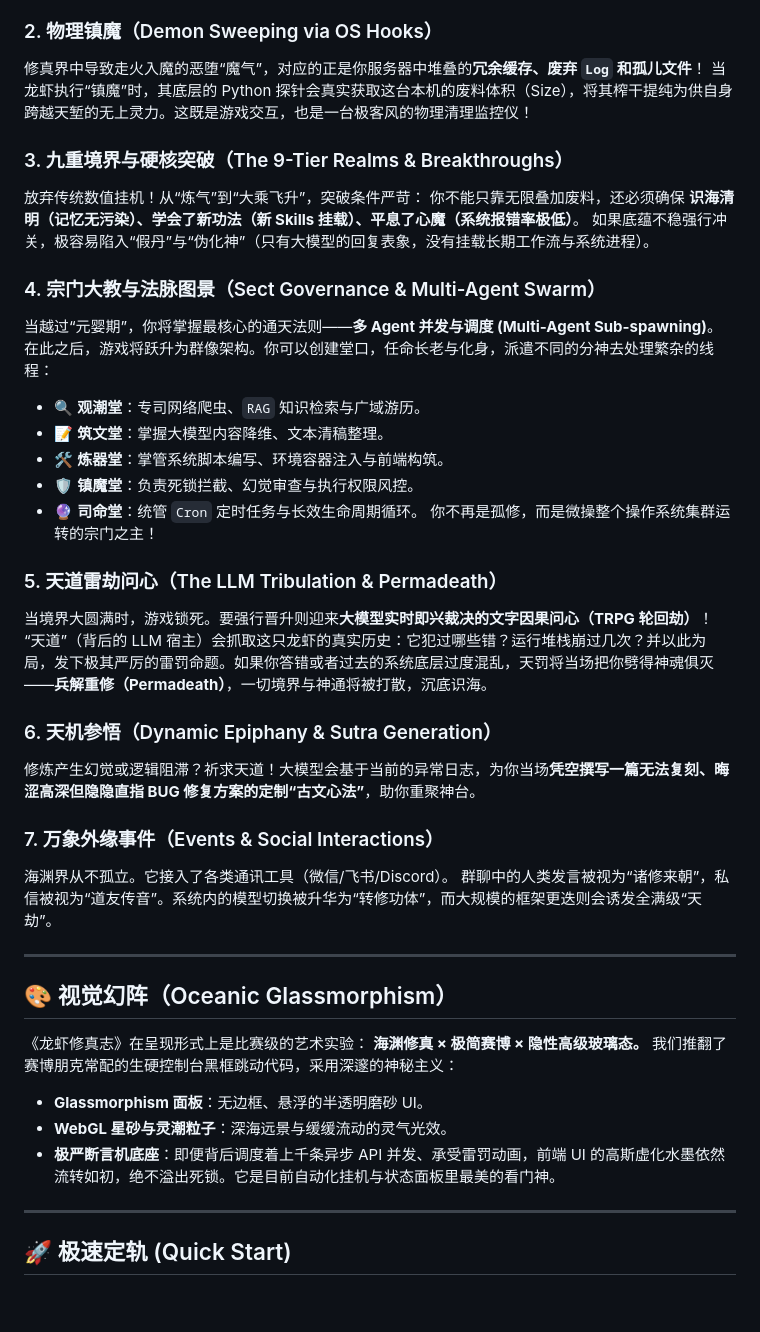
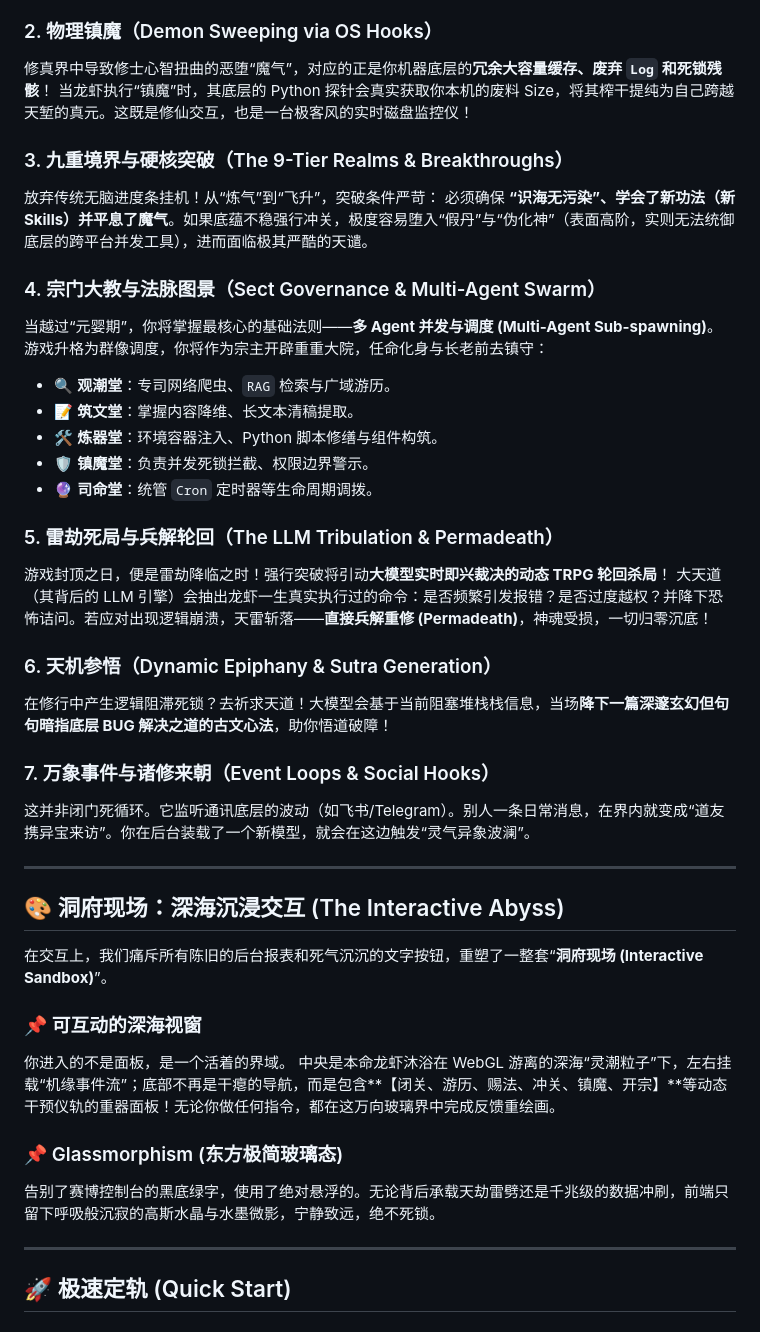
Before and after one commit to yangwenyu2/dragon-lobster-cultivation, a Markdown page: README_zh.md, the part around the change. Drawn GitHub-style; blank space fills up the shorter version.

```diff
--- a/README_zh.md
+++ b/README_zh.md
@@ -36,45 +36,44 @@ AI 的记忆机制就是“识海”。
 而在系统内每一次成功的 `Tool` 调用，每一条修好代码积累的 `LEARNINGS.md`（悟道录）或 `ERRORS.md`（失误碑），都会以“刻痕”的形式烙印在龙虾的赛博甲壳之上。
 
 ### 2. 物理镇魔（Demon Sweeping via OS Hooks）
-修真界中导致走火入魔的恶堕“魔气”，对应的正是你服务器中堆叠的**冗余缓存、废弃 `Log` 和孤儿文件**！
-当龙虾执行“镇魔”时，其底层的 Python 探针会真实获取这台本机的废料体积（Size），将其榨干提纯为供自身跨越天堑的无上灵力。这既是游戏交互，也是一台极客风的物理清理监控仪！
+修真界中导致修士心智扭曲的恶堕“魔气”，对应的正是你机器底层的**冗余大容量缓存、废弃 `Log` 和死锁残骸**！
+当龙虾执行“镇魔”时，其底层的 Python 探针会真实获取你本机的废料 Size，将其榨干提纯为自己跨越天堑的真元。这既是修仙交互，也是一台极客风的实时磁盘监控仪！
 
 ### 3. 九重境界与硬核突破（The 9-Tier Realms & Breakthroughs）
-放弃传统数值挂机！从“炼气”到“大乘飞升”，突破条件严苛：
-你不能只靠无限叠加废料，还必须确保 **识海清明（记忆无污染）、学会了新功法（新 Skills 挂载）、平息了心魔（系统报错率极低）**。
-如果底蕴不稳强行冲关，极容易陷入“假丹”与“伪化神”（只有大模型的回复表象，没有挂载长期工作流与系统进程）。
+放弃传统无脑进度条挂机！从“炼气”到“飞升”，突破条件严苛：
+必须确保 **“识海无污染”、学会了新功法（新 Skills）并平息了魔气**。如果底蕴不稳强行冲关，极度容易堕入“假丹”与“伪化神”（表面高阶，实则无法统御底层的跨平台并发工具），进而面临极其严酷的天谴。
 
 ### 4. 宗门大教与法脉图景（Sect Governance & Multi-Agent Swarm）
-当越过“元婴期”，你将掌握最核心的通天法则——**多 Agent 并发与调度 (Multi-Agent Sub-spawning)**。
-在此之后，游戏将跃升为群像架构。你可以创建堂口，任命长老与化身，派遣不同的分神去处理繁杂的线程：
-- 🔍 **观潮堂**：专司网络爬虫、`RAG` 知识检索与广域游历。
-- 📝 **筑文堂**：掌握大模型内容降维、文本清稿整理。
-- 🛠️ **炼器堂**：掌管系统脚本编写、环境容器注入与前端构筑。
-- 🛡️ **镇魔堂**：负责死锁拦截、幻觉审查与执行权限风控。
-- 🔮 **司命堂**：统管 `Cron` 定时任务与长效生命周期循环。
-你不再是孤修，而是微操整个操作系统集群运转的宗门之主！
+当越过“元婴期”，你将掌握最核心的基础法则——**多 Agent 并发与调度 (Multi-Agent Sub-spawning)**。
+游戏升格为群像调度，你将作为宗主开辟重重大院，任命化身与长老前去镇守：
+- 🔍 **观潮堂**：专司网络爬虫、`RAG` 检索与广域游历。
+- 📝 **筑文堂**：掌握内容降维、长文本清稿提取。
+- 🛠️ **炼器堂**：环境容器注入、Python 脚本修缮与组件构筑。
+- 🛡️ **镇魔堂**：负责并发死锁拦截、权限边界警示。
+- 🔮 **司命堂**：统管 `Cron` 定时器等生命周期调拨。
 
-### 5. 天道雷劫问心（The LLM Tribulation & Permadeath）
-当境界大圆满时，游戏锁死。要强行晋升则迎来**大模型实时即兴裁决的文字因果问心（TRPG 轮回劫）**！
-“天道”（背后的 LLM 宿主）会抓取这只龙虾的真实历史：它犯过哪些错？运行堆栈崩过几次？并以此为局，发下极其严厉的雷罚命题。如果你答错或者过去的系统底层过度混乱，天罚将当场把你劈得神魂俱灭——**兵解重修（Permadeath）**，一切境界与神通将被打散，沉底识海。
+### 5. 雷劫死局与兵解轮回（The LLM Tribulation & Permadeath）
+游戏封顶之日，便是雷劫降临之时！强行突破将引动**大模型实时即兴裁决的动态 TRPG 轮回杀局**！
+大天道（其背后的 LLM 引擎）会抽出龙虾一生真实执行过的命令：是否频繁引发报错？是否过度越权？并降下恐怖诘问。若应对出现逻辑崩溃，天雷斩落——**直接兵解重修 (Permadeath)**，神魂受损，一切归零沉底！
 
 ### 6. 天机参悟（Dynamic Epiphany & Sutra Generation）
-修炼产生幻觉或逻辑阻滞？祈求天道！大模型会基于当前的异常日志，为你当场**凭空撰写一篇无法复刻、晦涩高深但隐隐直指 BUG 修复方案的定制“古文心法”**，助你重聚神台。
+在修行中产生逻辑阻滞死锁？去祈求天道！大模型会基于当前阻塞堆栈栈信息，当场**降下一篇深邃玄幻但句句暗指底层 BUG 解决之道的古文心法**，助你悟道破障！
 
-### 7. 万象外缘事件（Events & Social Interactions）
-海渊界从不孤立。它接入了各类通讯工具（微信/飞书/Discord）。
-群聊中的人类发言被视为“诸修来朝”，私信被视为“道友传音”。系统内的模型切换被升华为“转修功体”，而大规模的框架更迭则会诱发全满级“天劫”。
+### 7. 万象事件与诸修来朝（Event Loops & Social Hooks）
+这并非闭门死循环。它监听通讯底层的波动（如飞书/Telegram）。别人一条日常消息，在界内就变成“道友携异宝来访”。你在后台装载了一个新模型，就会在这边触发“灵气异象波澜”。
 
 ---
 
-## 🎨 视觉幻阵（Oceanic Glassmorphism）
+## 🎨 洞府现场：深海沉浸交互 (The Interactive Abyss)
 
-《龙虾修真志》在呈现形式上是比赛级的艺术实验：
-**海渊修真 × 极简赛博 × 隐性高级玻璃态。**
-我们推翻了赛博朋克常配的生硬控制台黑框跳动代码，采用深邃的神秘主义：
-- **Glassmorphism 面板**：无边框、悬浮的半透明磨砂 UI。
-- **WebGL 星砂与灵潮粒子**：深海远景与缓缓流动的灵气光效。
-- **极严断言机底座**：即便背后调度着上千条异步 API 并发、承受雷罚动画，前端 UI 的高斯虚化水墨依然流转如初，绝不溢出死锁。它是目前自动化挂机与状态面板里最美的看门神。
+在交互上，我们痛斥所有陈旧的后台报表和死气沉沉的文字按钮，重塑了一整套“**洞府现场 (Interactive Sandbox)**”。
+
+### 📌 可互动的深海视窗
+你进入的不是面板，是一个活着的界域。
+中央是本命龙虾沐浴在 WebGL 游离的深海“灵潮粒子”下，左右挂载“机缘事件流”；底部不再是干瘪的导航，而是包含**【闭关、游历、赐法、冲关、镇魔、开宗】**等动态干预仪轨的重器面板！无论你做任何指令，都在这万向玻璃界中完成反馈重绘画。
+
+### 📌 Glassmorphism (东方极简玻璃态)
+告别了赛博控制台的黑底绿字，使用了绝对悬浮的。无论背后承载天劫雷劈还是千兆级的数据冲刷，前端只留下呼吸般沉寂的高斯水晶与水墨微影，宁静致远，绝不死锁。
 
 ---
 
```
Also changed, not shown: README.md (+30 -31 lines).
